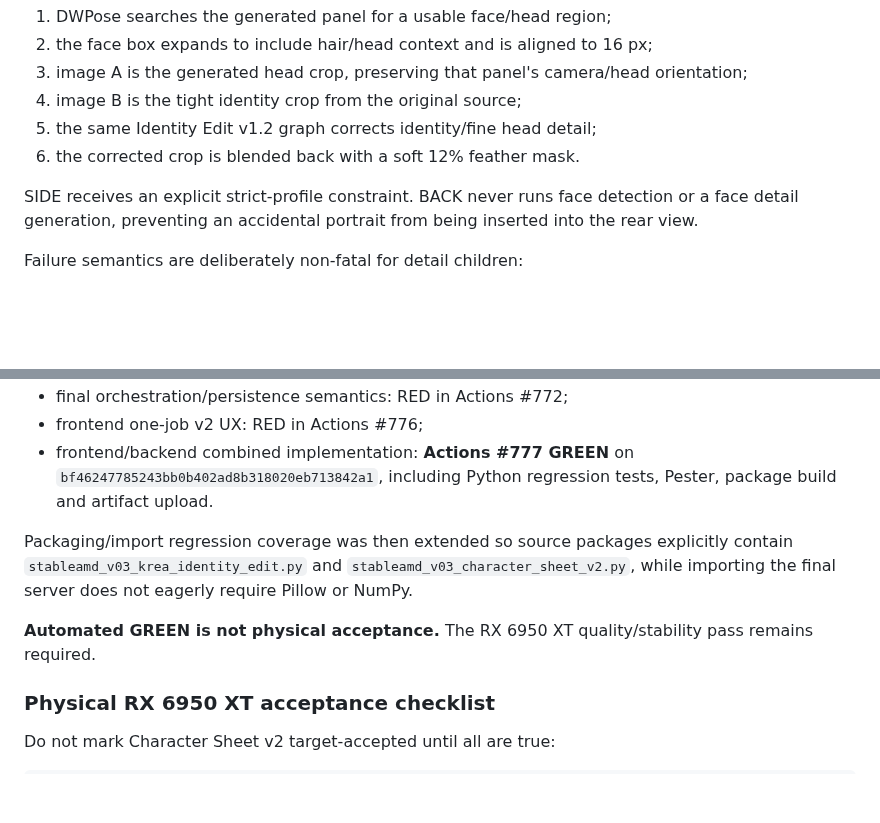
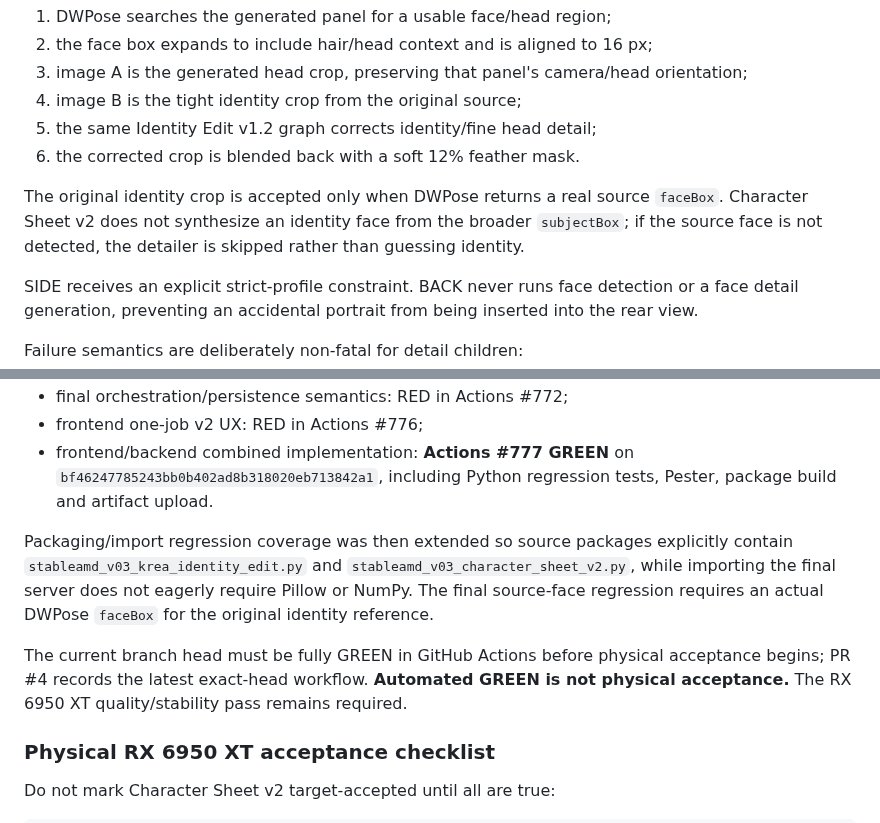
Before and after one commit to quendae/stableamd, a Markdown page: docs/v0.3-status.md, 2 parts joined by grey strips. Drawn GitHub-style; blank space fills up the shorter version.

Commit message:
docs: finalize Character Sheet v2 acceptance notes

```diff
--- a/docs/v0.3-status.md
+++ b/docs/v0.3-status.md
@@ -146,6 +146,8 @@ FACE, FRONT, 3/4 and SIDE can run an optional serial detail pass:
 5. the same Identity Edit v1.2 graph corrects identity/fine head detail;
 6. the corrected crop is blended back with a soft 12% feather mask.
 
+The original identity crop is accepted only when DWPose returns a real source `faceBox`. Character Sheet v2 does not synthesize an identity face from the broader `subjectBox`; if the source face is not detected, the detailer is skipped rather than guessing identity.
+
 SIDE receives an explicit strict-profile constraint. BACK never runs face detection or a face detail generation, preventing an accidental portrait from being inserted into the rear view.
 
 Failure semantics are deliberately non-fatal for detail children:
@@ -189,9 +191,9 @@ Automated v2 development used explicit RED/GREEN cycles:
 - frontend one-job v2 UX: RED in Actions #776;
 - frontend/backend combined implementation: **Actions #777 GREEN** on `bf46247785243bb0b402ad8b318020eb713842a1`, including Python regression tests, Pester, package build and artifact upload.
 
-Packaging/import regression coverage was then extended so source packages explicitly contain `stableamd_v03_krea_identity_edit.py` and `stableamd_v03_character_sheet_v2.py`, while importing the final server does not eagerly require Pillow or NumPy.
+Packaging/import regression coverage was then extended so source packages explicitly contain `stableamd_v03_krea_identity_edit.py` and `stableamd_v03_character_sheet_v2.py`, while importing the final server does not eagerly require Pillow or NumPy. The final source-face regression requires an actual DWPose `faceBox` for the original identity reference.
 
-**Automated GREEN is not physical acceptance.** The RX 6950 XT quality/stability pass remains required.
+The current branch head must be fully GREEN in GitHub Actions before physical acceptance begins; PR #4 records the latest exact-head workflow. **Automated GREEN is not physical acceptance.** The RX 6950 XT quality/stability pass remains required.
 
 ### Physical RX 6950 XT acceptance checklist
 
```
